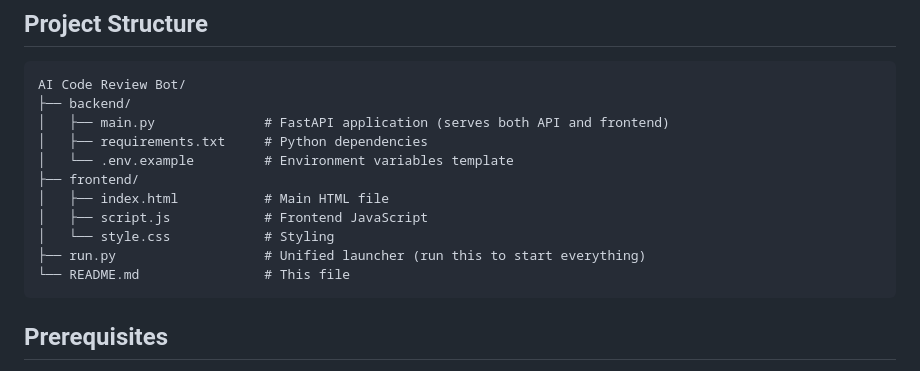
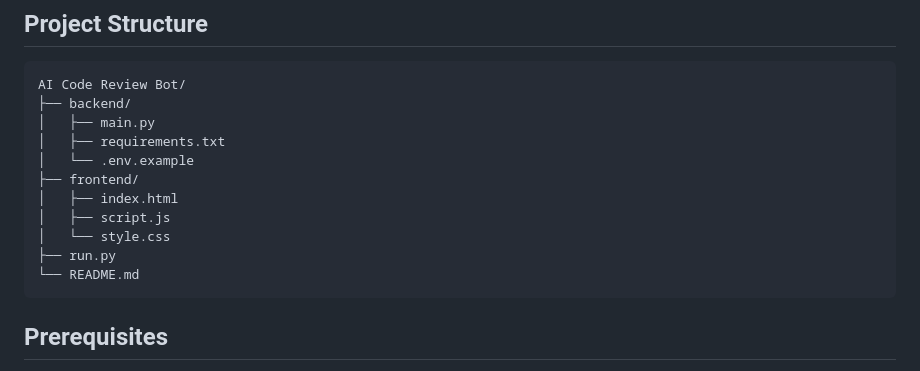
Before and after one commit to malberyz7/ai-code-review-bot, a Markdown page: README.md, the part around the change. Rendered like a GitHub page.

````diff
--- a/README.md
+++ b/README.md
@@ -25,15 +25,15 @@ An AI-powered code review service that analyzes code snippets for quality issues
 ```
 AI Code Review Bot/
 ├── backend/
-│   ├── main.py              # FastAPI application (serves both API and frontend)
-│   ├── requirements.txt     # Python dependencies
-│   └── .env.example         # Environment variables template
+│   ├── main.py
+│   ├── requirements.txt
+│   └── .env.example
 ├── frontend/
-│   ├── index.html           # Main HTML file
-│   ├── script.js            # Frontend JavaScript
-│   └── style.css            # Styling
-├── run.py                   # Unified launcher (run this to start everything)
-└── README.md                # This file
+│   ├── index.html
+│   ├── script.js
+│   └── style.css
+├── run.py
+└── README.md
 ```
 
 ## Prerequisites
````
